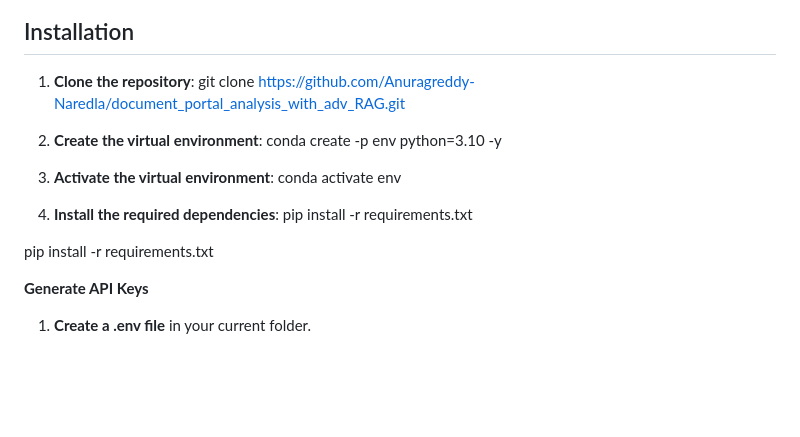
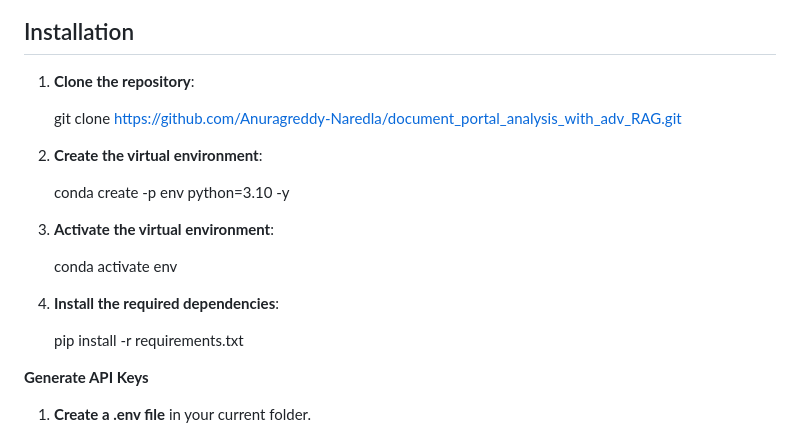
Before and after one commit to Anuragreddy-Naredla/document_portal_analysis_with_adv_RAG, a Markdown page: README.md, the part around the change. GitHub-like rendering; blank space fills up the shorter version.

Commit message:
updated_readme_file_with_spaces

```diff
--- a/README.md
+++ b/README.md
@@ -36,18 +36,20 @@ The application provides four core services for document management:
 ## Installation
 
 1. **Clone the repository**:
+
    git clone https://github.com/Anuragreddy-Naredla/document_portal_analysis_with_adv_RAG.git
 
 2. **Create the virtual environment**:
+
     conda create -p env python=3.10 -y
 
 3. **Activate the virtual environment**:
+
     conda activate env
 
 4. **Install the required dependencies**:
+
     pip install -r requirements.txt
-
-pip install -r requirements.txt
 
 **Generate API Keys**
 
```
